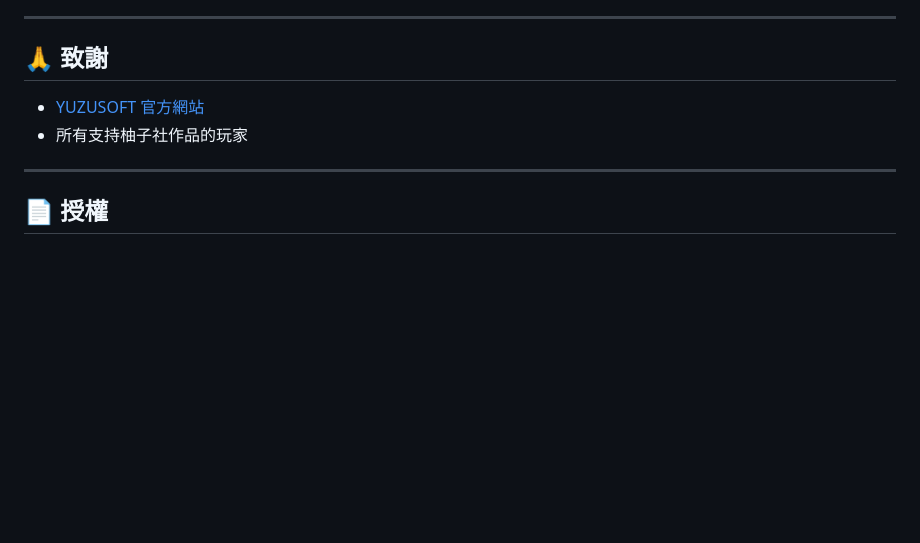
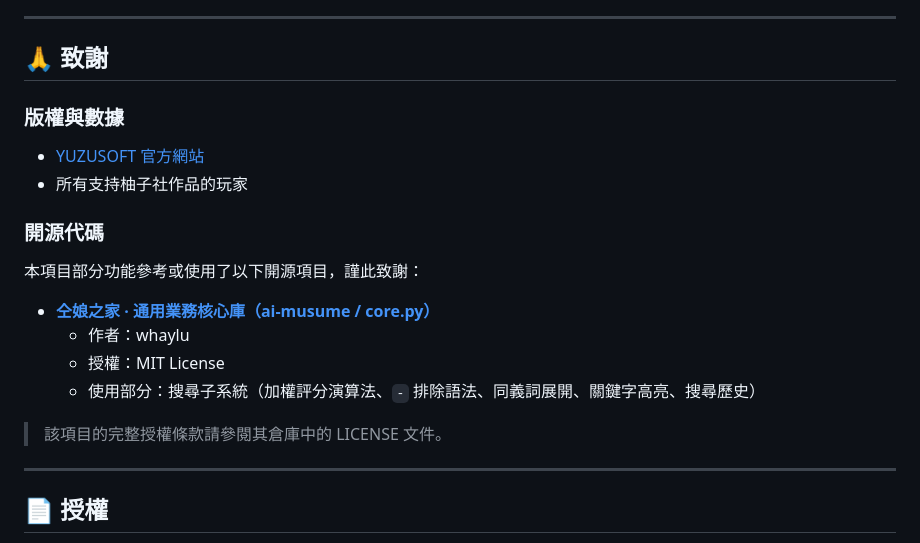
Before and after one commit to TigerFong/Yuzusoft_Guide, a Markdown page: README.md, the part around the change. GitHub-like rendering; blank space fills up the shorter version.

Commit message:
Update README with acknowledgments and open-source credits
Added acknowledgments for copyright, data sources, and open-source code used in the project.

```diff
--- a/README.md
+++ b/README.md
@@ -350,8 +350,21 @@ DATABASE_URL = postgresql://xxx@xxx.neon.tech/neondb?sslmode=require
 
 ## 🙏 致謝
 
+### 版權與數據
+
 - [YUZUSOFT 官方網站](https://yuzusoft.jp/)
 - 所有支持柚子社作品的玩家
+
+### 開源代碼
+
+本項目部分功能參考或使用了以下開源項目，謹此致謝：
+
+- **[仝娘之家 · 通用業務核心庫（ai-musume / core.py）](https://github.com/whaylu/ai-musume)**
+  - 作者：whaylu
+  - 授權：MIT License
+  - 使用部分：搜尋子系統（加權評分演算法、`-` 排除語法、同義詞展開、關鍵字高亮、搜尋歷史）
+
+> 該項目的完整授權條款請參閱其倉庫中的 LICENSE 文件。
 
 ---
 
```
